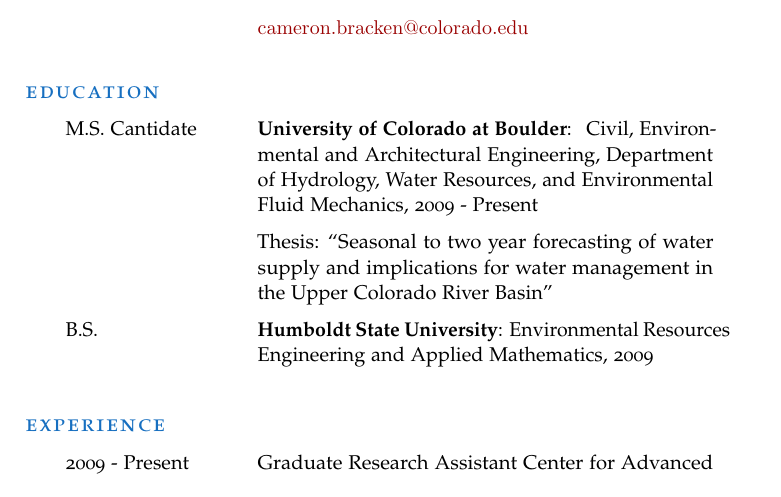
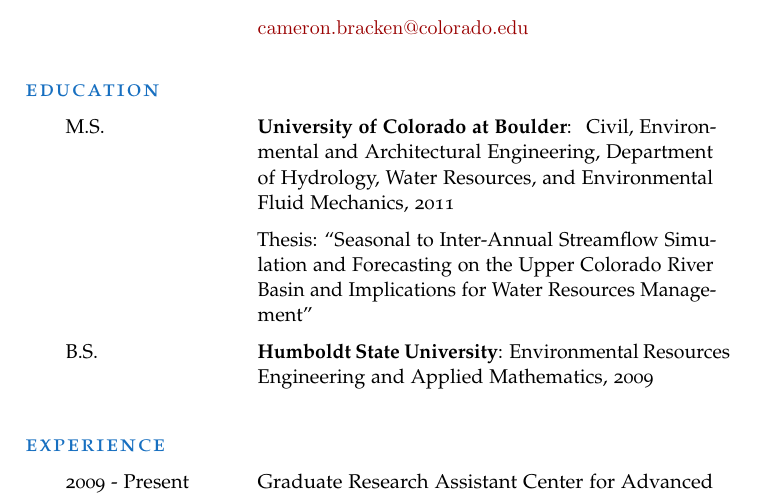
Before and after one commit to cameronbracken/resume-cv, a LaTeX CV (cv.tex): part of page 1 of 2 before the commit and part of page 1 of 3 after it, cut so that both start at the same text. Compiled offline with pdfLaTeX.

Commit message:
Updates for masters degree

```diff
--- a/cv.tex
+++ b/cv.tex
@@ -49,8 +49,8 @@
 
         \pdfbookmark[1]{Education}{edu}
         \begin{cvlist}{\spacedlowsmallcaps{Education}}\label{edu}
-            \item[M.S. Cantidate] \textbf{University of Colorado at Boulder}: { Civil, Environmental and Architectural Engineering, Department of Hydrology, Water Resources, and Environmental Fluid Mechanics},  2009 - Present
-            \item Thesis: ``Seasonal to two year forecasting of water supply and implications for water management in the Upper Colorado River Basin''
+            \item[M.S.] \textbf{University of Colorado at Boulder}: { Civil, Environmental and Architectural Engineering, Department of Hydrology, Water Resources, and Environmental Fluid Mechanics},  2011
+            \item Thesis: ``Seasonal to Inter-Annual Streamflow Simulation and Forecasting on the Upper Colorado River Basin and Implications for Water Resources Management''
             \item[B.S.] \textbf{Humboldt State University}: {Environmental Resources Engineering and Applied Mathematics}, 2009
         \end{cvlist}
 
```
Also changed, not shown: resume.tex (+3 -2 lines), cv.pdf, resume.pdf, cv.tex (3 more changed lines).
